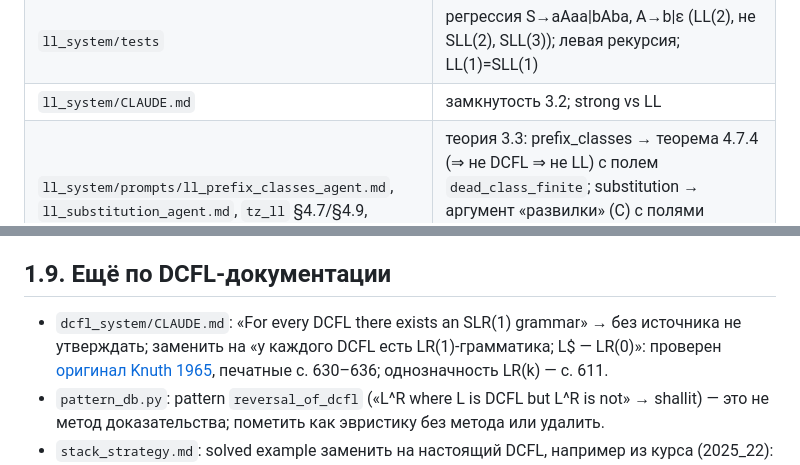
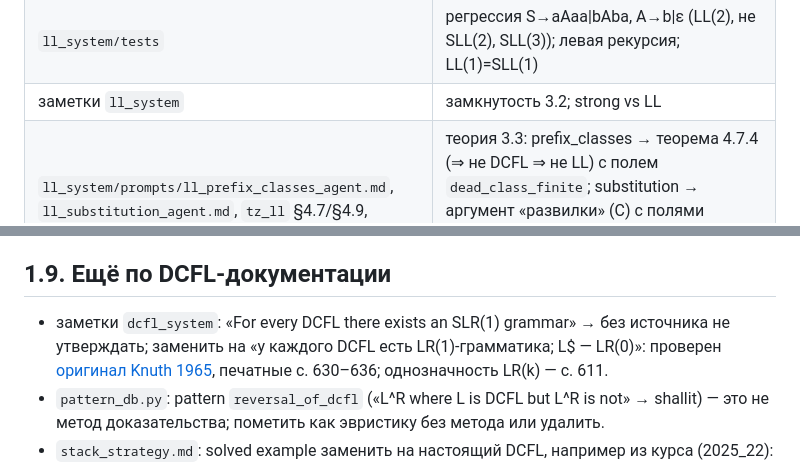
Before and after one commit to ark2016/TFL-automatisation, a Markdown page: docs/THEORY.md, 2 parts joined by grey strips. Rendered like a GitHub page.

```diff
--- a/docs/THEORY.md
+++ b/docs/THEORY.md
@@ -428,7 +428,7 @@ LL-язык был бы регулярным): конфигурация вклю
 | `ll_system/lib/ll_table_builder.py`, `first_follow.py` | полный LL(k)-тест 3.1 (`check_ll_k` → LL(k), `is_strong_ll_k` отдельно, бюджет), `find_min_ll_k`: левая рекурсия ⇒ сертификат, `max_k_checked` |
 | `ll_system/orchestrator.py` | вердикт «не LL(k)» только по полному тесту; при отсутствии сертификата — «k ≤ K», не conclusive |
 | `ll_system/tests` | регрессия S→aAaa\|bAba, A→b\|ε (LL(2), не SLL(2), SLL(3)); левая рекурсия; LL(1)=SLL(1) |
-| `ll_system/CLAUDE.md` | замкнутость 3.2; strong vs LL |
+| заметки `ll_system` | замкнутость 3.2; strong vs LL |
 | `ll_system/prompts/ll_prefix_classes_agent.md`, `ll_substitution_agent.md`, `tz_ll` §4.7/§4.9, `lib/claim_verifier.py`, моки | теория 3.3: prefix_classes → теорема 4.7.4 (⇒ не DCFL ⇒ не LL) с полем `dead_class_finite`; substitution → аргумент «развилки» (C) с полями `common_prefix`, `branch_words`, `deciding_nonterminal_argument`, `pigeonhole_argument` |
 | `TODO.md` §1 | закрыть пункты Шаллита, CFL-примера, LL ∩ REG; уточнить пункт strong LL(k) |
 
@@ -539,7 +539,7 @@ c перед a нет). Объединение двух дизъюнктных
 Мок `dcfl_exam_03_dcfl_pumping.json` → success с этим доказательством; reasoning → primary dcfl_pumping.
 
 ## 1.9. Ещё по DCFL-документации
-- `dcfl_system/CLAUDE.md`: «For every DCFL there exists an SLR(1) grammar» → без источника не утверждать;
+- заметки `dcfl_system`: «For every DCFL there exists an SLR(1) grammar» → без источника не утверждать;
   заменить на «у каждого DCFL есть LR(1)-грамматика; L$ — LR(0)»:
   проверен [оригинал Knuth 1965](https://harrymoreno.com/assets/greatPapersInCompSci/2.5_-_On_the_translation_of_languages_from_left_to_right-Donald_E._Knuth.pdf),
   печатные с. 630–636; однозначность LR(k) — с. 611.
```
Also changed, not shown: other parts of docs/THEORY.md (+4 -4 lines).
